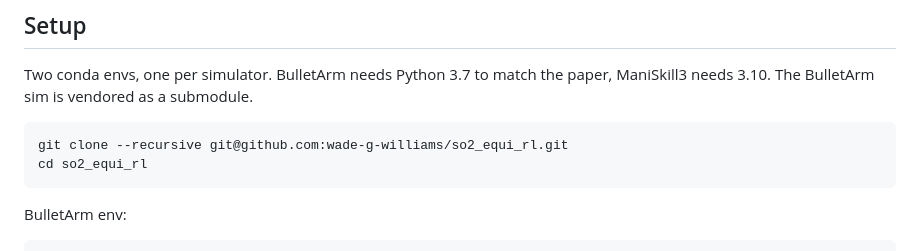
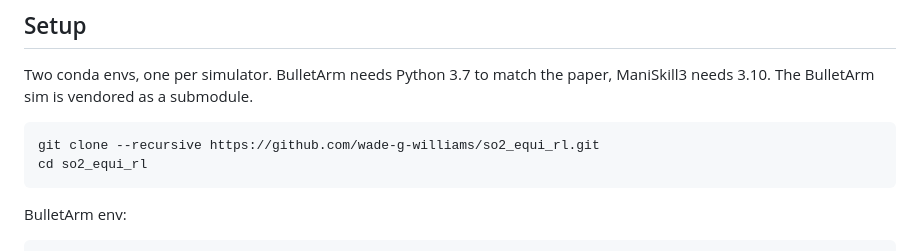
Before and after one commit to wade-g-williams/so2_equi_rl, a Markdown page: README.md, the part around the change. Drawn GitHub-style.

Commit message:
switch README clone command to HTTPS so collabs don't need ssh key

````diff
--- a/README.md
+++ b/README.md
@@ -7,7 +7,7 @@ Reimplementation of Wang et al., *SO(2)-Equivariant Reinforcement Learning* (ICL
 Two conda envs, one per simulator. BulletArm needs Python 3.7 to match the paper, ManiSkill3 needs 3.10. The BulletArm sim is vendored as a submodule.
 
 ```bash
-git clone --recursive git@github.com:wade-g-williams/so2_equi_rl.git
+git clone --recursive https://github.com/wade-g-williams/so2_equi_rl.git
 cd so2_equi_rl
 ```
 
````
